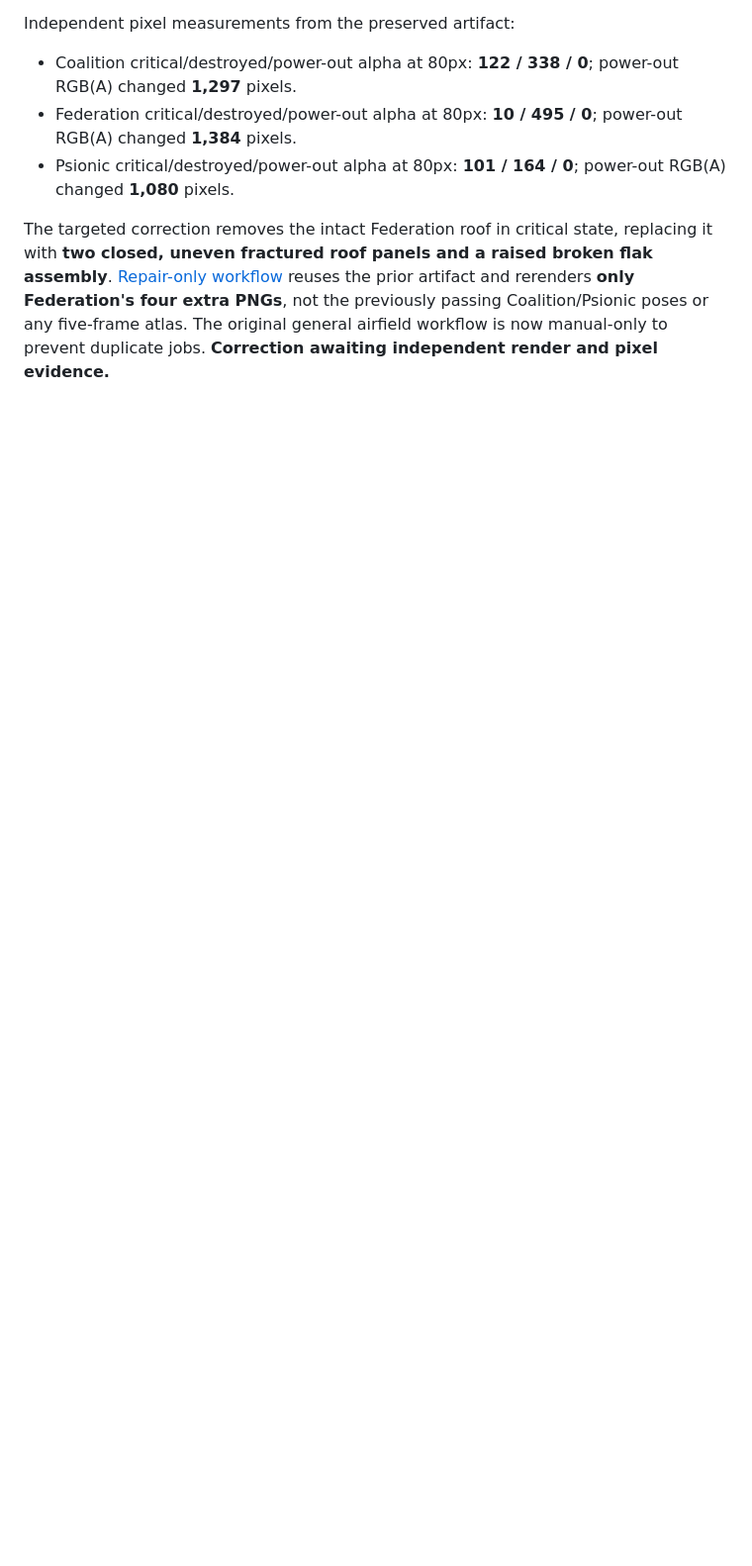
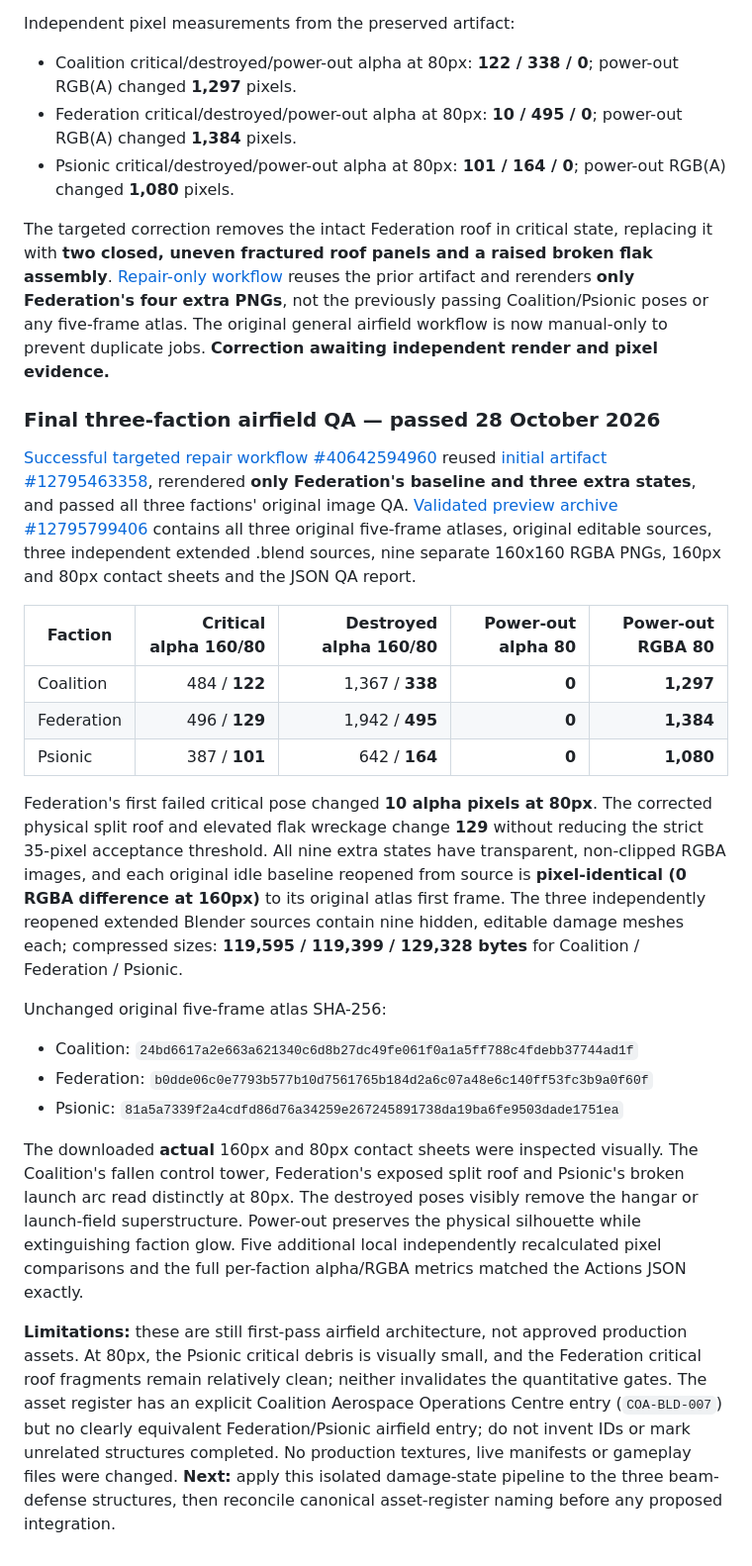
Before and after one commit to shukritobi/chrono-dominion, a Markdown page: docs/asset-production/BLENDER-VISUAL-QA-2026-10-26.md, the part around the change. Shown at 99% size. GitHub-like rendering; blank space fills up the shorter version.

Commit message:
docs(art): record verified airfield pixel metrics, artifact hashes and limits

```diff
--- a/docs/asset-production/BLENDER-VISUAL-QA-2026-10-26.md
+++ b/docs/asset-production/BLENDER-VISUAL-QA-2026-10-26.md
@@ -587,3 +587,54 @@ reuses the prior artifact and rerenders **only Federation's four extra PNGs**,
 not the previously passing Coalition/Psionic poses or any five-frame atlas.
 The original general airfield workflow is now manual-only to prevent duplicate
 jobs. **Correction awaiting independent render and pixel evidence.**
+
+### Final three-faction airfield QA — passed 28 October 2026
+
+[Successful targeted repair workflow #40642594960](https://github.com/shukritobi/chrono-dominion/actions/runs/40642594960)
+reused [initial artifact #12795463358](https://github.com/shukritobi/chrono-dominion/actions/runs/40642316525/artifacts/12795463358),
+rerendered **only Federation's baseline and three extra states**, and passed
+all three factions' original image QA. [Validated preview archive
+#12795799406](https://github.com/shukritobi/chrono-dominion/actions/runs/40642594960/artifacts/12795799406)
+contains all three original five-frame atlases, original editable sources,
+three independent extended .blend sources, nine separate 160x160 RGBA PNGs,
+160px and 80px contact sheets and the JSON QA report.
+
+| Faction | Critical alpha 160/80 | Destroyed alpha 160/80 | Power-out alpha 80 | Power-out RGBA 80 |
+|---|---:|---:|---:|---:|
+| Coalition | 484 / **122** | 1,367 / **338** | **0** | **1,297** |
+| Federation | 496 / **129** | 1,942 / **495** | **0** | **1,384** |
+| Psionic | 387 / **101** | 642 / **164** | **0** | **1,080** |
+
+Federation's first failed critical pose changed **10 alpha pixels at 80px**.
+The corrected physical split roof and elevated flak wreckage change **129**
+without reducing the strict 35-pixel acceptance threshold. All nine extra
+states have transparent, non-clipped RGBA images, and each original idle
+baseline reopened from source is **pixel-identical (0 RGBA difference at
+160px)** to its original atlas first frame. The three independently reopened
+extended Blender sources contain nine hidden, editable damage meshes each;
+compressed sizes: **119,595 / 119,399 / 129,328 bytes** for Coalition /
+Federation / Psionic.
+
+Unchanged original five-frame atlas SHA-256:
+- Coalition: `24bd6617a2e663a621340c6d8b27dc49fe061f0a1a5ff788c4fdebb37744ad1f`
+- Federation: `b0dde06c0e7793b577b10d7561765b184d2a6c07a48e6c140ff53fc3b9a0f60f`
+- Psionic: `81a5a7339f2a4cdfd86d76a34259e267245891738da19ba6fe9503dade1751ea`
+
+The downloaded **actual** 160px and 80px contact sheets were inspected
+visually. The Coalition's fallen control tower, Federation's exposed split
+roof and Psionic's broken launch arc read distinctly at 80px. The destroyed
+poses visibly remove the hangar or launch-field superstructure. Power-out
+preserves the physical silhouette while extinguishing faction glow.
+Five additional local independently recalculated pixel comparisons and the
+full per-faction alpha/RGBA metrics matched the Actions JSON exactly.
+
+**Limitations:** these are still first-pass airfield architecture, not
+approved production assets. At 80px, the Psionic critical debris is visually
+small, and the Federation critical roof fragments remain relatively clean;
+neither invalidates the quantitative gates. The asset register has an explicit
+Coalition Aerospace Operations Centre entry (`COA-BLD-007`) but no clearly
+equivalent Federation/Psionic airfield entry; do not invent IDs or mark
+unrelated structures completed. No production textures, live manifests or
+gameplay files were changed. **Next:** apply this isolated damage-state
+pipeline to the three beam-defense structures, then reconcile canonical
+asset-register naming before any proposed integration.
```
